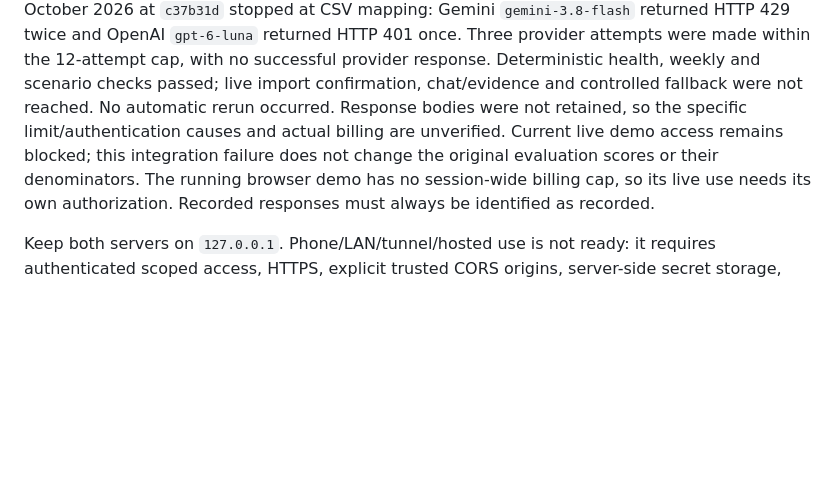
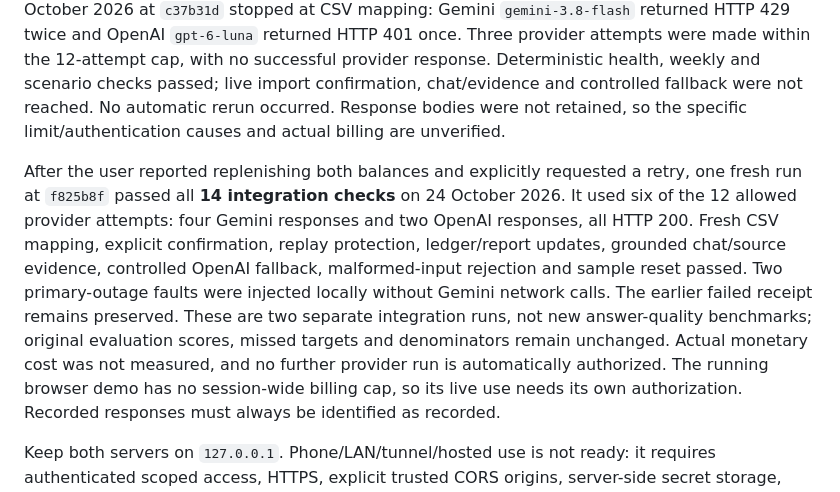
Before and after one commit to abdulwahed-s/Shgad, a Markdown page: README.md, the part around the change. Rendered like a GitHub page; blank space fills up the shorter version.

Commit message:
docs: record successful bounded live demo retry

```diff
--- a/README.md
+++ b/README.md
@@ -643,9 +643,19 @@ live drill on 24 October 2026 at `c37b31d` stopped at CSV mapping: Gemini
 successful provider response. Deterministic health, weekly and scenario checks
 passed; live import confirmation, chat/evidence and controlled fallback were not
 reached. No automatic rerun occurred. Response bodies were not retained, so the
-specific limit/authentication causes and actual billing are unverified. Current
-live demo access remains blocked; this integration failure does not change the
-original evaluation scores or their denominators.
+specific limit/authentication causes and actual billing are unverified.
+
+After the user reported replenishing both balances and explicitly requested a
+retry, one fresh run at `f825b8f` passed all **14 integration checks** on
+24 October 2026. It used six of the 12 allowed provider attempts: four Gemini
+responses and two OpenAI responses, all HTTP 200. Fresh CSV mapping, explicit
+confirmation, replay protection, ledger/report updates, grounded chat/source
+evidence, controlled OpenAI fallback, malformed-input rejection and sample reset
+passed. Two primary-outage faults were injected locally without Gemini network
+calls. The earlier failed receipt remains preserved. These are two separate
+integration runs, not new answer-quality benchmarks; original evaluation scores,
+missed targets and denominators remain unchanged. Actual monetary cost was not
+measured, and no further provider run is automatically authorized.
 The running browser demo has no session-wide billing cap, so its live use needs
 its own authorization. Recorded responses must always be identified as recorded.
 
```
